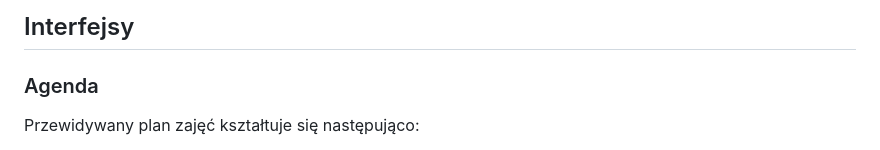
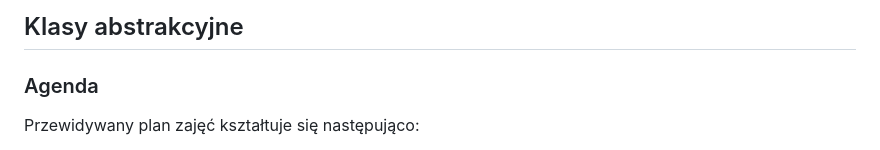
Before and after one commit to krzysztofrewak/ppo, a Markdown page: classes/lab07.md, the part around the change. Rendered like a GitHub page.

Commit message:
#7 - lab07 classes & examples

```diff
--- a/classes/lab07.md
+++ b/classes/lab07.md
@@ -1,4 +1,4 @@
-## Interfejsy
+## Klasy abstrakcyjne
 
 ### Agenda
 Przewidywany plan zajęć kształtuje się następująco:
```
